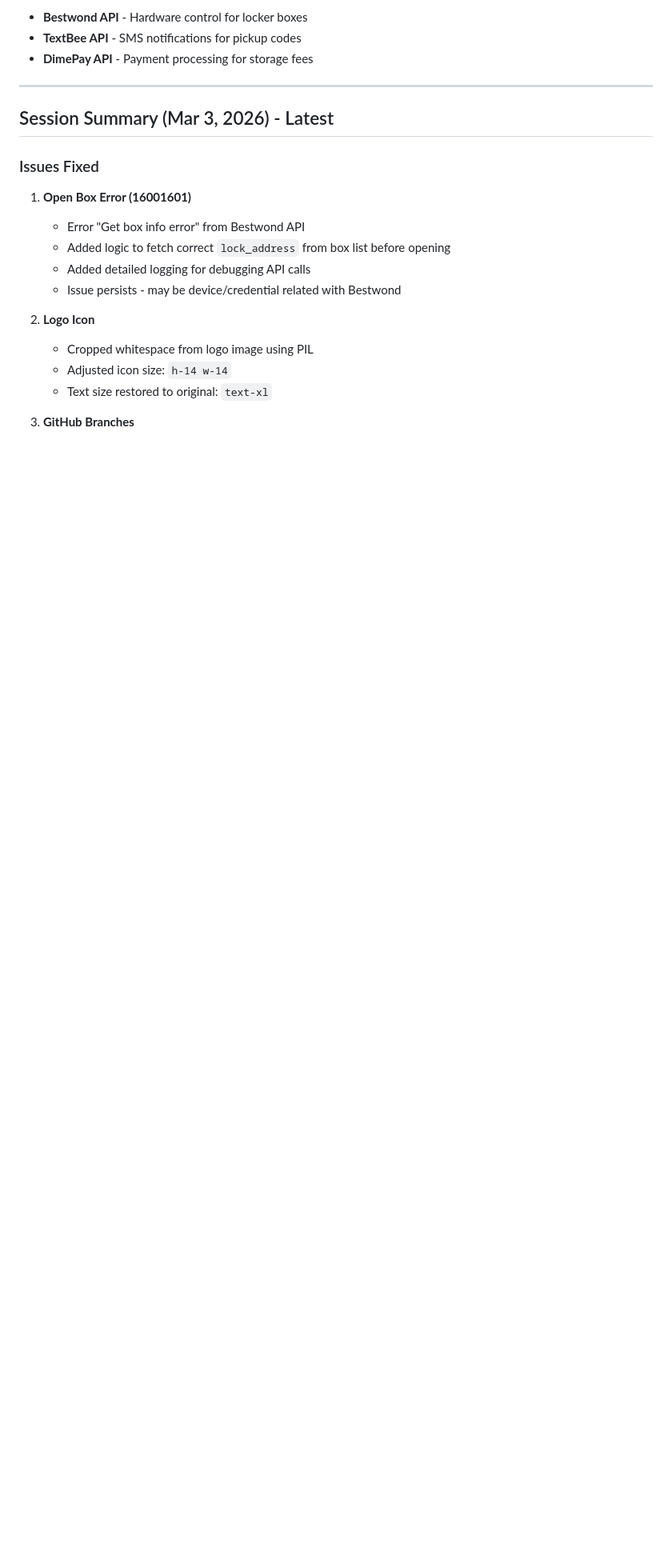
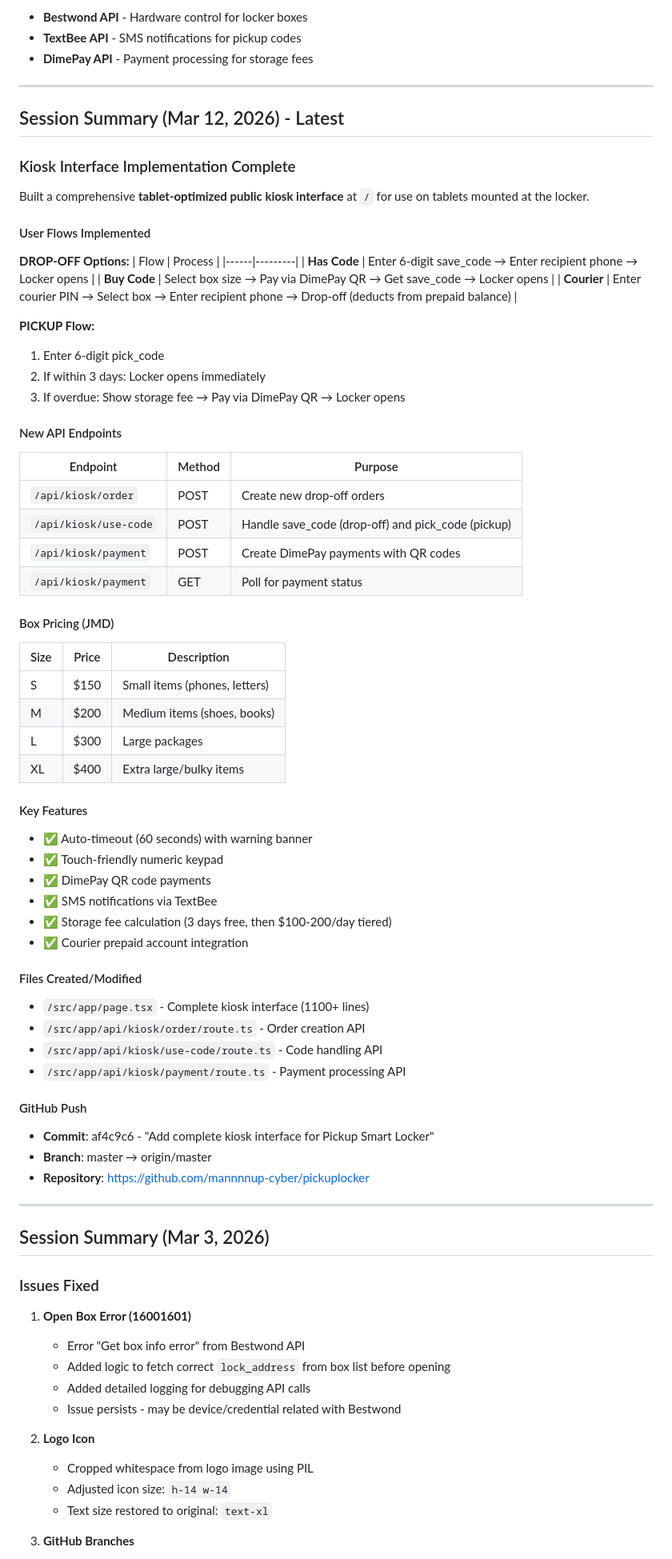
Before and after one commit to mannnnup-cyber/pickuplocker, a Markdown page: worklog.md, the part around the change. Shown at 80% size. Drawn GitHub-style; blank space fills up the shorter version.

Commit message:
Update project documentation with latest kiosk implementation

```diff
--- a/worklog.md
+++ b/worklog.md
@@ -8,7 +8,64 @@ A Next.js 15 web application for managing smart pickup lockers. The system integ
 
 ---
 
-## Session Summary (Mar 3, 2026) - Latest
+## Session Summary (Mar 12, 2026) - Latest
+
+### Kiosk Interface Implementation Complete
+
+Built a comprehensive **tablet-optimized public kiosk interface** at `/` for use on tablets mounted at the locker.
+
+#### User Flows Implemented
+
+**DROP-OFF Options:**
+| Flow | Process |
+|------|---------|
+| **Has Code** | Enter 6-digit save_code → Enter recipient phone → Locker opens |
+| **Buy Code** | Select box size → Pay via DimePay QR → Get save_code → Locker opens |
+| **Courier** | Enter courier PIN → Select box → Enter recipient phone → Drop-off (deducts from prepaid balance) |
+
+**PICKUP Flow:**
+1. Enter 6-digit pick_code
+2. If within 3 days: Locker opens immediately
+3. If overdue: Show storage fee → Pay via DimePay QR → Locker opens
+
+#### New API Endpoints
+| Endpoint | Method | Purpose |
+|----------|--------|---------|
+| `/api/kiosk/order` | POST | Create new drop-off orders |
+| `/api/kiosk/use-code` | POST | Handle save_code (drop-off) and pick_code (pickup) |
+| `/api/kiosk/payment` | POST | Create DimePay payments with QR codes |
+| `/api/kiosk/payment` | GET | Poll for payment status |
+
+#### Box Pricing (JMD)
+| Size | Price | Description |
+|------|-------|-------------|
+| S | $150 | Small items (phones, letters) |
+| M | $200 | Medium items (shoes, books) |
+| L | $300 | Large packages |
+| XL | $400 | Extra large/bulky items |
+
+#### Key Features
+- ✅ Auto-timeout (60 seconds) with warning banner
+- ✅ Touch-friendly numeric keypad
+- ✅ DimePay QR code payments
+- ✅ SMS notifications via TextBee
+- ✅ Storage fee calculation (3 days free, then $100-200/day tiered)
+- ✅ Courier prepaid account integration
+
+#### Files Created/Modified
+- `/src/app/page.tsx` - Complete kiosk interface (1100+ lines)
+- `/src/app/api/kiosk/order/route.ts` - Order creation API
+- `/src/app/api/kiosk/use-code/route.ts` - Code handling API
+- `/src/app/api/kiosk/payment/route.ts` - Payment processing API
+
+#### GitHub Push
+- **Commit**: af4c9c6 - "Add complete kiosk interface for Pickup Smart Locker"
+- **Branch**: master → origin/master
+- **Repository**: https://github.com/mannnnup-cyber/pickuplocker
+
+---
+
+## Session Summary (Mar 3, 2026)
 
 ### Issues Fixed
 1. **Open Box Error (16001601)**
```
